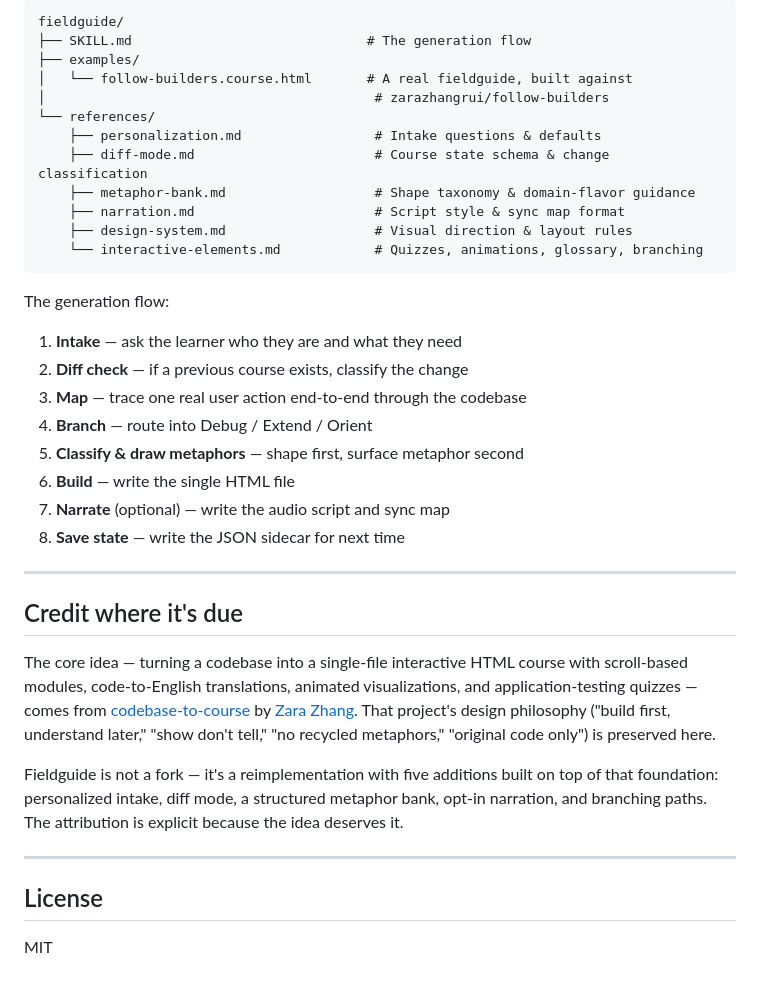
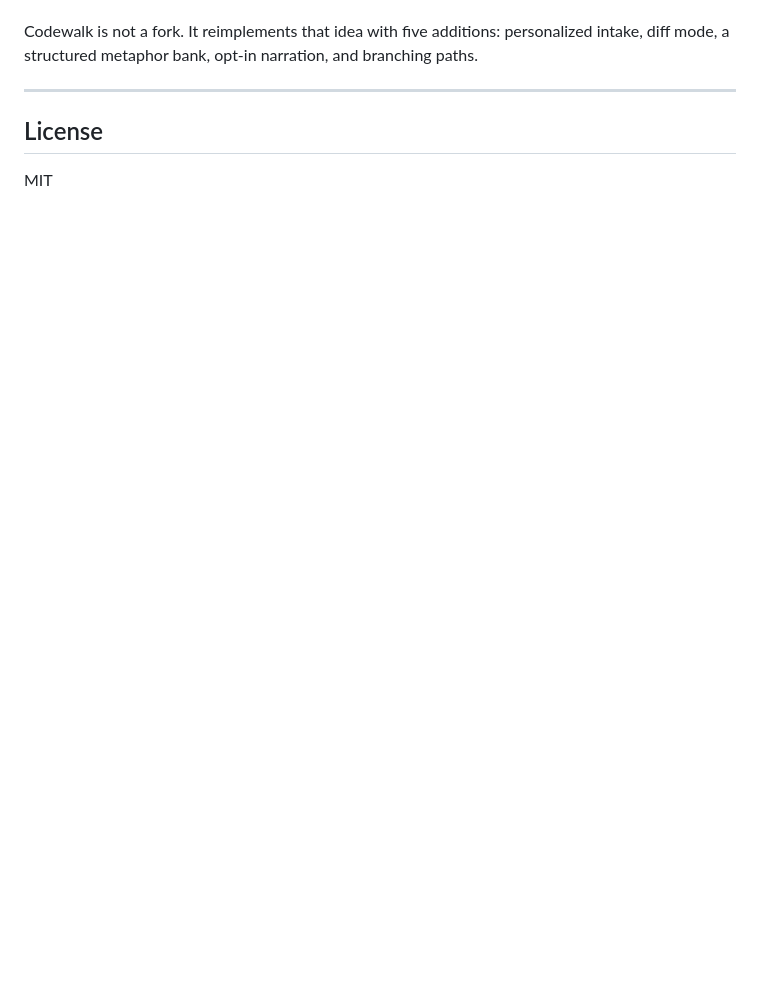
Before and after one commit to smolvivek/codewalk, a Markdown page: README.md, the part around one of its changes. GitHub-like rendering; blank space fills up the shorter version.

````diff
--- a/README.md
+++ b/README.md
@@ -80,36 +66,5 @@ Fieldguide is a Claude Code skill — a folder of structured instructions that g
 
-```
-fieldguide/
-├── SKILL.md                              # The generation flow
-├── examples/
-│   └── follow-builders.course.html       # A real fieldguide, built against
-│                                          # zarazhangrui/follow-builders
-└── references/
-    ├── personalization.md                 # Intake questions & defaults
-    ├── diff-mode.md                       # Course state schema & change classification
-    ├── metaphor-bank.md                   # Shape taxonomy & domain-flavor guidance
-    ├── narration.md                       # Script style & sync map format
-    ├── design-system.md                   # Visual direction & layout rules
-    └── interactive-elements.md            # Quizzes, animations, glossary, branching
-```
-
-The generation flow:
-1. **Intake** — ask the learner who they are and what they need
-2. **Diff check** — if a previous course exists, classify the change
-3. **Map** — trace one real user action end-to-end through the codebase
-4. **Branch** — route into Debug / Extend / Orient
-5. **Classify & draw metaphors** — shape first, surface metaphor second
-6. **Build** — write the single HTML file
-7. **Narrate** (optional) — write the audio script and sync map
-8. **Save state** — write the JSON sidecar for next time
-
----
-
-## Credit where it's due
-
-The core idea — turning a codebase into a single-file interactive HTML course with scroll-based modules, code-to-English translations, animated visualizations, and application-testing quizzes — comes from [codebase-to-course](https://github.com/zarazhangrui/codebase-to-course) by [Zara Zhang](https://x.com/zarazhangrui). That project's design philosophy ("build first, understand later," "show don't tell," "no recycled metaphors," "original code only") is preserved here.
-
-Fieldguide is not a fork — it's a reimplementation with five additions built on top of that foundation: personalized intake, diff mode, a structured metaphor bank, opt-in narration, and branching paths. The attribution is explicit because the idea deserves it.
+Codewalk is not a fork. It reimplements that idea with five additions: personalized intake, diff mode, a structured metaphor bank, opt-in narration, and branching paths.
 
 ---
 
````
Also changed, not shown: other parts of README.md (+30 -44 lines), SKILL.md (+131 -121 lines), references/branching-paths.md (added, +165 -0 lines), references/codebase-mapping.md (added, +126 -0 lines), references/diff-mode.md (+31 -4 lines), assets/features.png (added), assets/flow.png (added), assets/hero-light.png (added), assets/tree.png (added), 2 other files.
